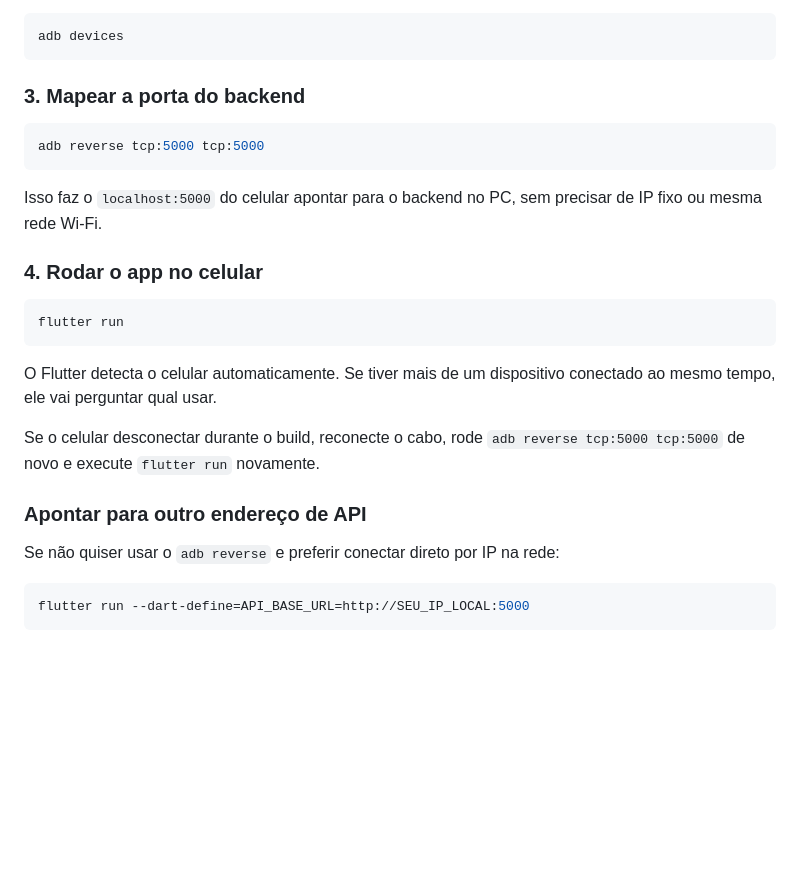
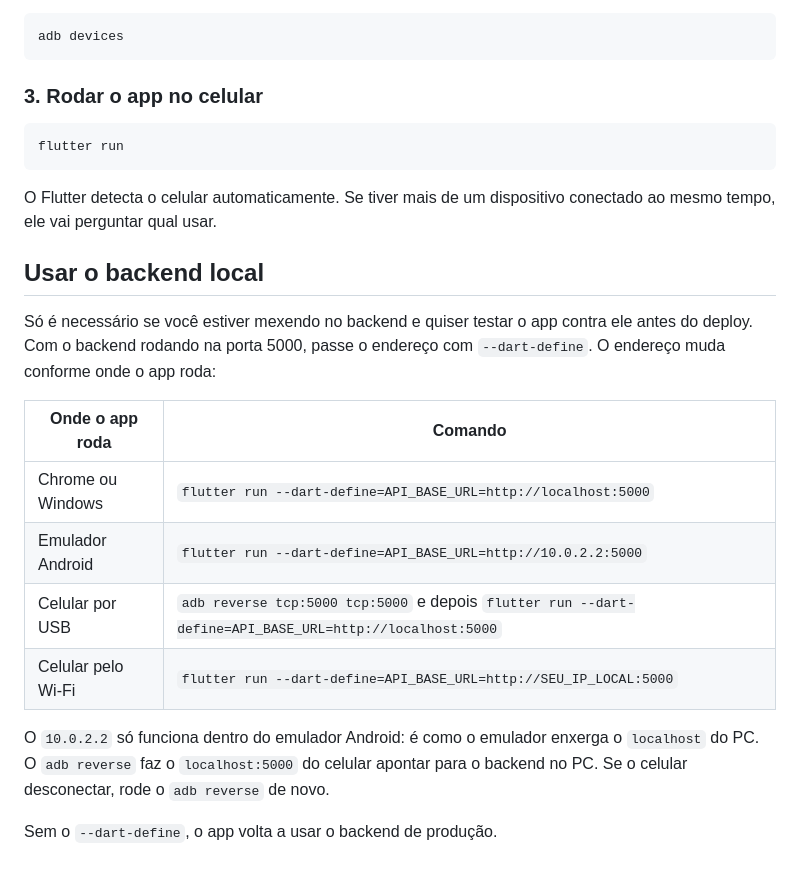
Before and after one commit to sabrinasiilva/co2bank-dart, a Markdown page: README.md, the part around one of its changes. Rendered like a GitHub page; blank space fills up the shorter version.

````diff
--- a/README.md
+++ b/README.md
@@ -76,15 +105,7 @@ Conecte o celular por USB. Quando aparecer a pergunta "Permitir depuração USB?
 adb devices
 ```
 
-### 3. Mapear a porta do backend
-
-```bash
-adb reverse tcp:5000 tcp:5000
-```
-
-Isso faz o `localhost:5000` do celular apontar para o backend no PC, sem precisar de IP fixo ou mesma rede Wi-Fi.
-
-### 4. Rodar o app no celular
+### 3. Rodar o app no celular
 
 ```bash
 flutter run
@@ -92,12 +113,17 @@ flutter run
 
 O Flutter detecta o celular automaticamente. Se tiver mais de um dispositivo conectado ao mesmo tempo, ele vai perguntar qual usar.
 
-Se o celular desconectar durante o build, reconecte o cabo, rode `adb reverse tcp:5000 tcp:5000` de novo e execute `flutter run` novamente.
+## Usar o backend local
 
-### Apontar para outro endereço de API
+Só é necessário se você estiver mexendo no backend e quiser testar o app contra ele antes do deploy. Com o backend rodando na porta 5000, passe o endereço com `--dart-define`. O endereço muda conforme onde o app roda:
 
-Se não quiser usar o `adb reverse` e preferir conectar direto por IP na rede:
+| Onde o app roda | Comando |
+|---|---|
+| Chrome ou Windows | `flutter run --dart-define=API_BASE_URL=http://localhost:5000` |
+| Emulador Android | `flutter run --dart-define=API_BASE_URL=http://10.0.2.2:5000` |
+| Celular por USB | `adb reverse tcp:5000 tcp:5000` e depois `flutter run --dart-define=API_BASE_URL=http://localhost:5000` |
+| Celular pelo Wi-Fi | `flutter run --dart-define=API_BASE_URL=http://SEU_IP_LOCAL:5000` |
 
-```bash
-flutter run --dart-define=API_BASE_URL=http://SEU_IP_LOCAL:5000
-```
+O `10.0.2.2` só funciona dentro do emulador Android: é como o emulador enxerga o `localhost` do PC. O `adb reverse` faz o `localhost:5000` do celular apontar para o backend no PC. Se o celular desconectar, rode o `adb reverse` de novo.
+
+Sem o `--dart-define`, o app volta a usar o backend de produção.
````
Also changed, not shown: other parts of README.md (+43 -14 lines).
